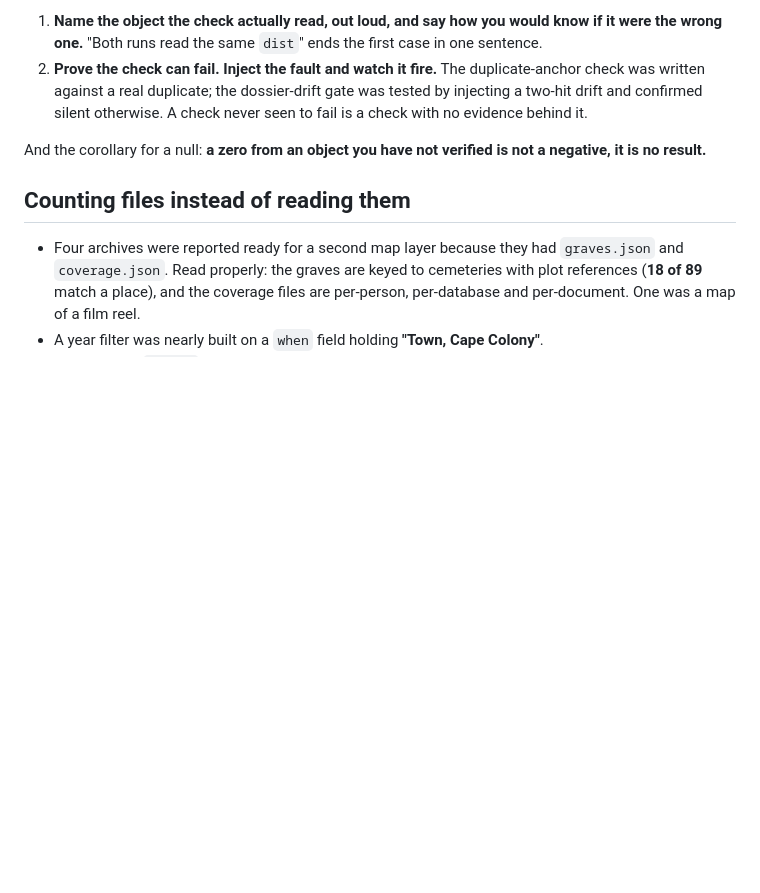
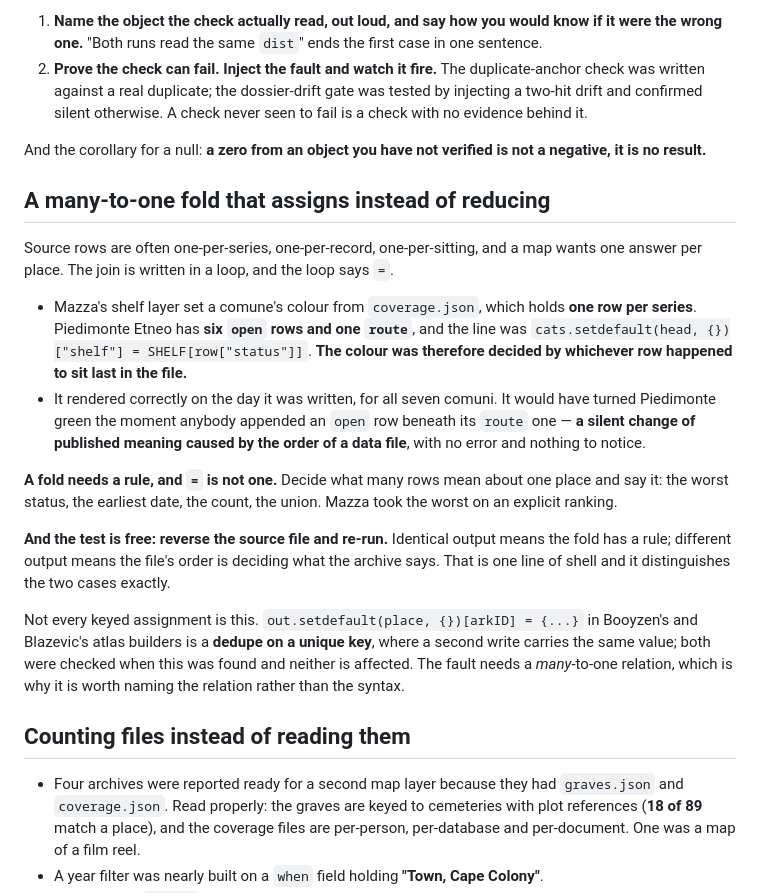
Before and after one commit to daviddef/TheArchiveKit, a Markdown page: kit/docs/traps.md, the part around the change. Drawn GitHub-style; blank space fills up the shorter version.

Commit message:
A fold needs a rule, and `=` is not one
Mazza's new shelf layer set a comune's colour from a file holding one row per
series. Piedimonte Etneo has six `open` rows and one `route`, and the join was
a plain assignment in a loop -- so the colour was decided by whichever row sat
last in the file.

It rendered correctly for all seven comuni on the day it was written, which is
the whole problem. It would have turned Piedimonte green the moment anybody
appended an `open` row beneath its `route` one: a silent change of published
meaning caused by the order of a data file, with no error and nothing to see.

Written by me, caught by the Mazza session on reading the join rather than the
output. Fixed there by taking the worst status on an explicit ranking.

The test is free and belongs with it: reverse the source file and re-run. The
same output means the fold has a rule; different output means the file's order
is deciding what the archive says.

Also recorded: what this is NOT. out.setdefault(place, {})[arkID] = {...} in
Booyzen's and Blazevic's atlas builders is a dedupe on a unique key, where the
second write carries the same value. Both were checked when this was found and
neither is affected. The fault needs a many-to-one relation, so the entry names
the relation rather than the syntax.

Co-Authored-By: Claude Opus 5 <noreply@anthropic.com>

```diff
--- a/kit/docs/traps.md
+++ b/kit/docs/traps.md
@@ -93,6 +93,37 @@ Two habits catch it, and neither is a code review:
 And the corollary for a null: **a zero from an object you have not verified
 is not a negative, it is no result.**
 
+## A many-to-one fold that assigns instead of reducing
+
+Source rows are often one-per-series, one-per-record, one-per-sitting, and a
+map wants one answer per place. The join is written in a loop, and the loop
+says `=`.
+
+- Mazza's shelf layer set a comune's colour from `coverage.json`, which holds
+  **one row per series**. Piedimonte Etneo has **six `open` rows and one
+  `route`**, and the line was
+  `cats.setdefault(head, {})["shelf"] = SHELF[row["status"]]`. **The colour
+  was therefore decided by whichever row happened to sit last in the file.**
+- It rendered correctly on the day it was written, for all seven comuni. It
+  would have turned Piedimonte green the moment anybody appended an `open`
+  row beneath its `route` one — **a silent change of published meaning caused
+  by the order of a data file**, with no error and nothing to notice.
+
+**A fold needs a rule, and `=` is not one.** Decide what many rows mean about
+one place and say it: the worst status, the earliest date, the count, the
+union. Mazza took the worst on an explicit ranking.
+
+**And the test is free: reverse the source file and re-run.** Identical
+output means the fold has a rule; different output means the file's order is
+deciding what the archive says. That is one line of shell and it distinguishes
+the two cases exactly.
+
+Not every keyed assignment is this. `out.setdefault(place, {})[arkID] = {...}`
+in Booyzen's and Blazevic's atlas builders is a **dedupe on a unique key**,
+where a second write carries the same value; both were checked when this was
+found and neither is affected. The fault needs a *many*-to-one relation, which
+is why it is worth naming the relation rather than the syntax.
+
 ## Counting files instead of reading them
 
 - Four archives were reported ready for a second map layer because they had
```
